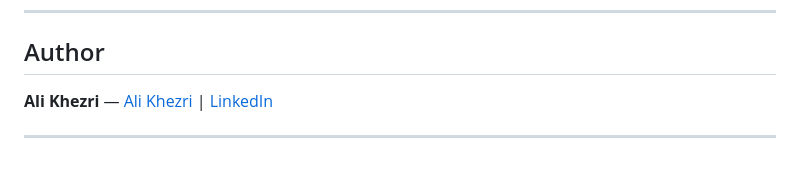
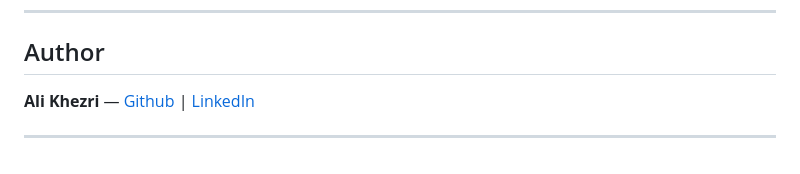
Before and after one commit to ali-khezri/Bankist-DOM-Project, a Markdown page: README.md, the part around the change. GitHub-like rendering.

```diff
--- a/README.md
+++ b/README.md
@@ -150,6 +150,6 @@ npm run deploy
 
 ## Author
 
-**Ali Khezri** — [Ali Khezri](https://github.com/ali-khezri) | [LinkedIn](https://www.linkedin.com/in/ali-khezri)
+**Ali Khezri** — [Github](https://github.com/ali-khezri) | [LinkedIn](https://www.linkedin.com/in/ali-khezri)
 
 ---
```
